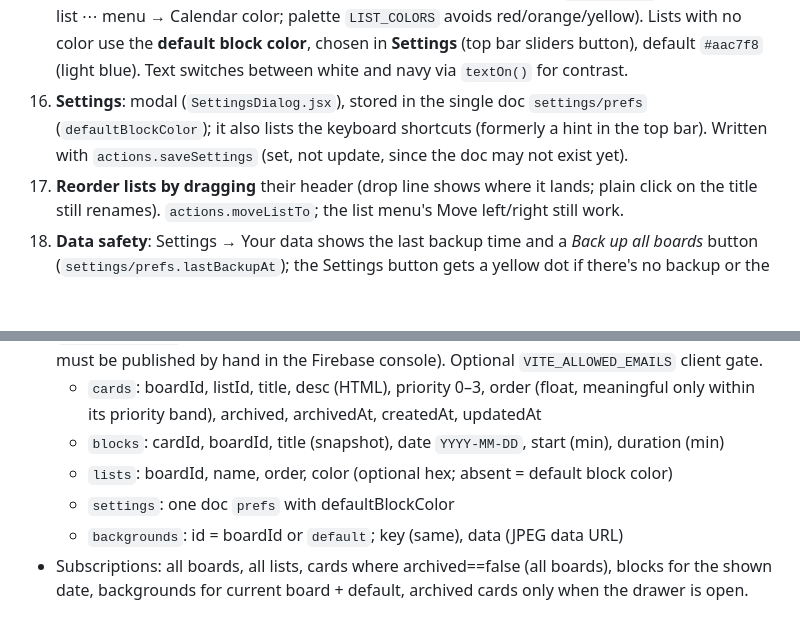
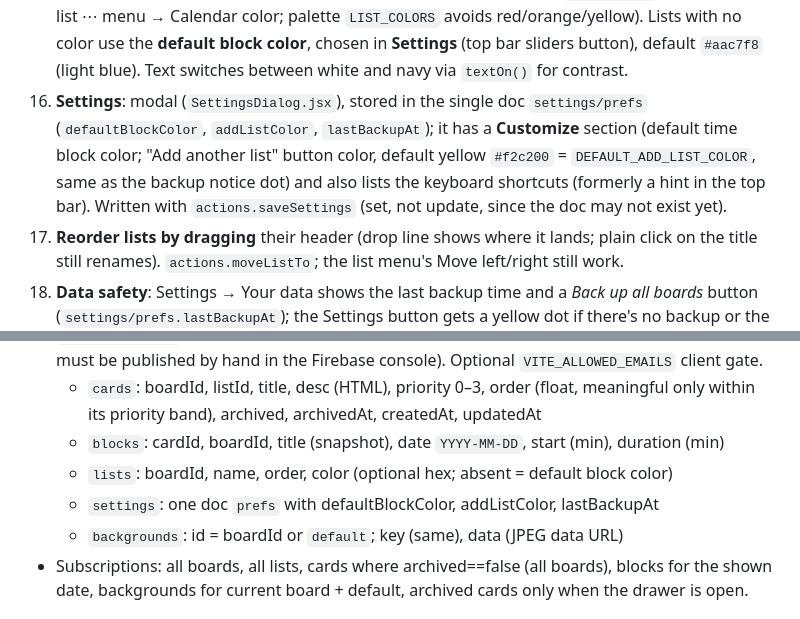
Before and after one commit to berkmtb/bd-trello, a Markdown page: CLAUDE.md, 2 parts joined by grey strips. Drawn GitHub-style; blank space fills up the shorter version.

Commit message:
Update CLAUDE.md for Customize settings
Co-Authored-By: Claude Sonnet 5.5 <noreply@anthropic.com>
Claude-Session: https://claude.ai/code/session_013gpGJrvMLNgUGPRp6572mW

```diff
--- a/CLAUDE.md
+++ b/CLAUDE.md
@@ -34,7 +34,7 @@ A personal replacement for Trello (Bruce didn't want to pay for Trello's Planner
 13. Native `alert/confirm/prompt` replaced with in-app dialogs (`Dialog.jsx`) except two rare error alerts in `actions.js`.
 14. No attachments (explicitly not needed).
 15. **Calendar block colors**: blocks are filled solid with their **list's color** (`lists.color`, set from the list ⋯ menu → Calendar color; palette `LIST_COLORS` avoids red/orange/yellow). Lists with no color use the **default block color**, chosen in **Settings** (top bar sliders button), default `#aac7f8` (light blue). Text switches between white and navy via `textOn()` for contrast.
-16. **Settings**: modal (`SettingsDialog.jsx`), stored in the single doc `settings/prefs` (`defaultBlockColor`); it also lists the keyboard shortcuts (formerly a hint in the top bar). Written with `actions.saveSettings` (set, not update, since the doc may not exist yet).
+16. **Settings**: modal (`SettingsDialog.jsx`), stored in the single doc `settings/prefs` (`defaultBlockColor`, `addListColor`, `lastBackupAt`); it has a **Customize** section (default time block color; "Add another list" button color, default yellow `#f2c200` = `DEFAULT_ADD_LIST_COLOR`, same as the backup notice dot) and also lists the keyboard shortcuts (formerly a hint in the top bar). Written with `actions.saveSettings` (set, not update, since the doc may not exist yet).
 17. **Reorder lists by dragging** their header (drop line shows where it lands; plain click on the title still renames). `actions.moveListTo`; the list menu's Move left/right still work.
 18. **Data safety**: Settings → Your data shows the last backup time and a *Back up all boards* button (`settings/prefs.lastBackupAt`); the Settings button gets a yellow dot if there's no backup or the last one is over 7 days old.
 19. **Logo**: the b mark (`public/logo-b.png`, cleaned circle, no halo) is used in the header, sign-in screen and favicon.
@@ -47,7 +47,7 @@ A personal replacement for Trello (Bruce didn't want to pay for Trello's Planner
   - `cards`: boardId, listId, title, desc (HTML), priority 0–3, order (float, meaningful only within its priority band), archived, archivedAt, createdAt, updatedAt
   - `blocks`: cardId, boardId, title (snapshot), date `YYYY-MM-DD`, start (min), duration (min)
   - `lists`: boardId, name, order, color (optional hex; absent = default block color)
-  - `settings`: one doc `prefs` with defaultBlockColor
+  - `settings`: one doc `prefs` with defaultBlockColor, addListColor, lastBackupAt
   - `backgrounds`: id = boardId or `default`; key (same), data (JPEG data URL)
 - Subscriptions: all boards, all lists, cards where archived==false (all boards), blocks for the shown date, backgrounds for current board + default, archived cards only when the drawer is open.
 
```
